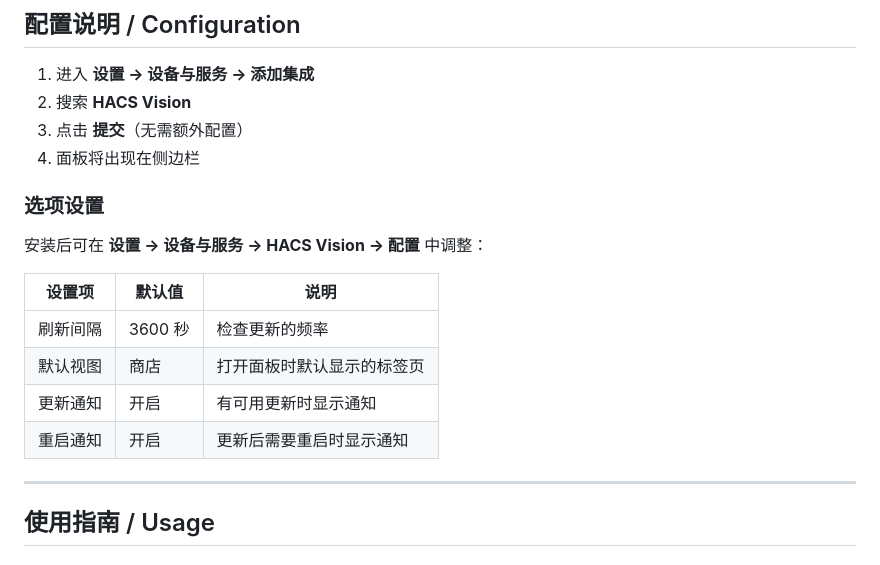
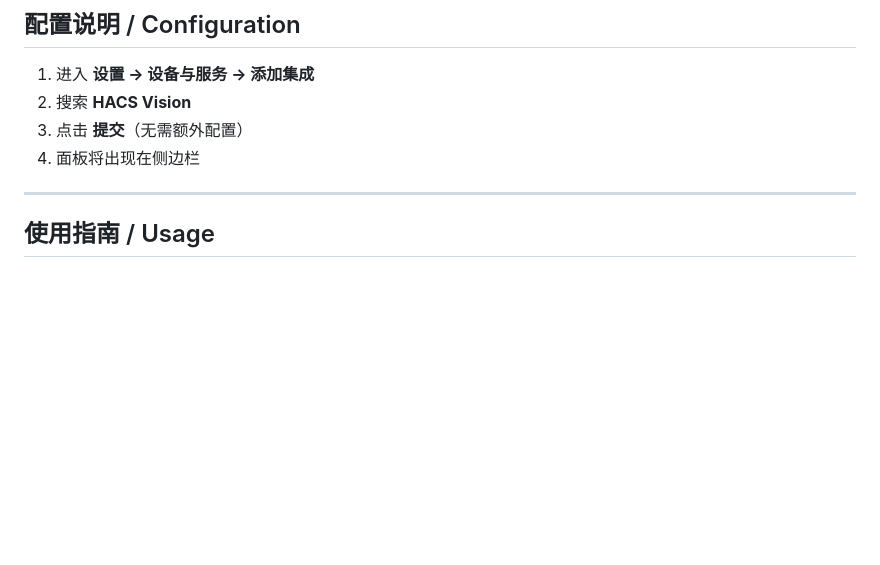
Before and after one commit to C3H3-AI/hacs-vision, a Markdown page: README.md, the part around the change. Rendered like a GitHub page; blank space fills up the shorter version.

Commit message:
docs(readme): remove non-existent options section

```diff
--- a/README.md
+++ b/README.md
@@ -64,17 +64,6 @@
 2. 搜索 **HACS Vision**
 3. 点击 **提交**（无需额外配置）
 4. 面板将出现在侧边栏
-
-### 选项设置
-
-安装后可在 **设置 → 设备与服务 → HACS Vision → 配置** 中调整：
-
-| 设置项 | 默认值 | 说明 |
-|--------|--------|------|
-| 刷新间隔 | 3600 秒 | 检查更新的频率 |
-| 默认视图 | 商店 | 打开面板时默认显示的标签页 |
-| 更新通知 | 开启 | 有可用更新时显示通知 |
-| 重启通知 | 开启 | 更新后需要重启时显示通知 |
 
 ---
 
```
